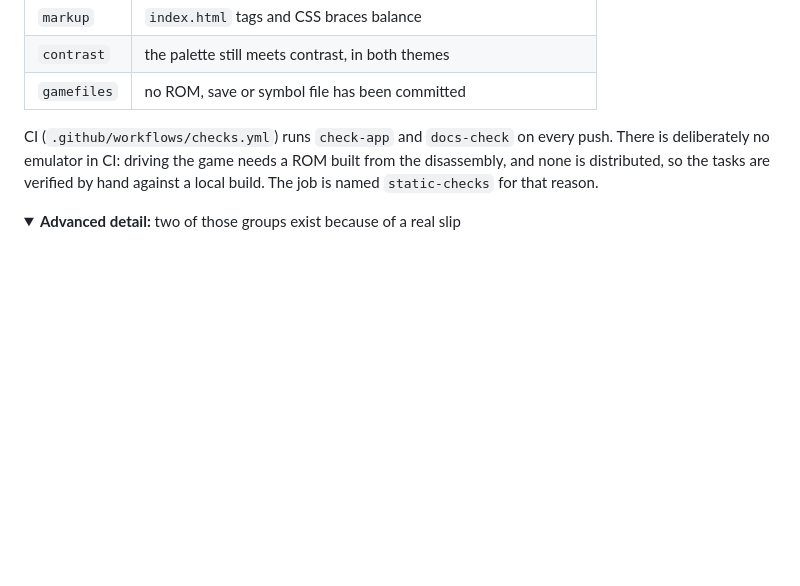
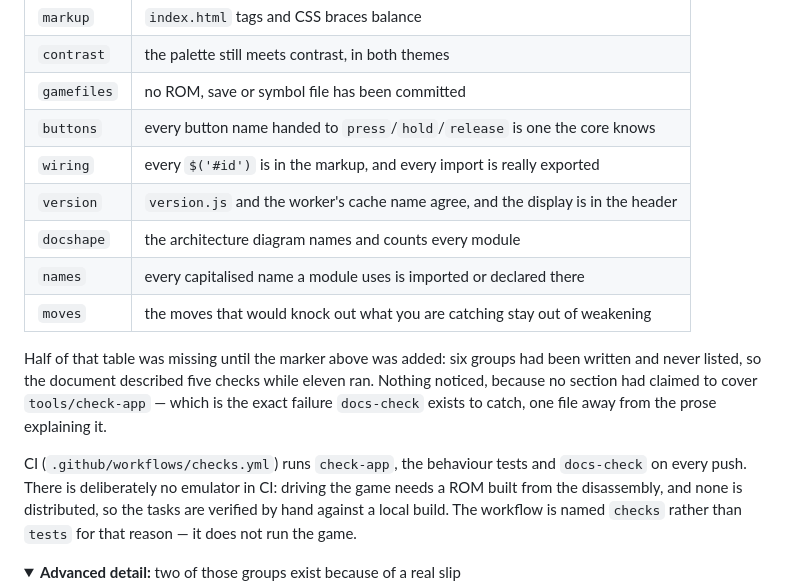
Before and after one commit to minormending/crystal-pilot-mobile, a Markdown page: docs/CODE.md, the part around one of its changes. Drawn GitHub-style; folded sections open; blank space fills up the shorter version.

Commit message:
List every check group, and put a marker on the section that lists them
Adding an assertion to the version group meant reading the table that describes
the groups, which described five of the eleven that run. `buttons`, `wiring`,
`version`, `docshape`, `names` and `moves` had all been written and never
listed. The CI note under it was stale too: it explained a job name,
`static-checks`, that the workflow has not used since it gained the behaviour
tests.

Both drifted for the same reason, and it is a good one to fix rather than
patch: no section had claimed to cover `tools/check-app`, so nothing flagged
the prose when the checks changed. That is precisely the failure docs-check
exists to catch, one file away from the prose explaining it. There is a
`covers:` marker on the section now, which will flag it on the next check I
add -- including a table row I forget to write.

Docs only. No behaviour changed, so the version is not bumped.

Co-Authored-By: Claude Opus 5 <noreply@anthropic.com>

```diff
--- a/docs/CODE.md
+++ b/docs/CODE.md
@@ -1398,11 +1400,24 @@ tools/check-app contrast     # or one group
 | `markup` | `index.html` tags and CSS braces balance |
 | `contrast` | the palette still meets contrast, in both themes |
 | `gamefiles` | no ROM, save or symbol file has been committed |
+| `buttons` | every button name handed to `press`/`hold`/`release` is one the core knows |
+| `wiring` | every `$('#id')` is in the markup, and every import is really exported |
+| `version` | `version.js` and the worker's cache name agree, and the display is in the header |
+| `docshape` | the architecture diagram names and counts every module |
+| `names` | every capitalised name a module uses is imported or declared there |
+| `moves` | the moves that would knock out what you are catching stay out of weakening |
 
-CI (`.github/workflows/checks.yml`) runs `check-app` and `docs-check` on every
-push. There is deliberately no emulator in CI: driving the game needs a ROM
-built from the disassembly, and none is distributed, so the tasks are verified
-by hand against a local build. The job is named `static-checks` for that reason.
+Half of that table was missing until the marker above was added: six groups had
+been written and never listed, so the document described five checks while
+eleven ran. Nothing noticed, because no section had claimed to cover
+`tools/check-app` — which is the exact failure `docs-check` exists to catch,
+one file away from the prose explaining it.
+
+CI (`.github/workflows/checks.yml`) runs `check-app`, the behaviour tests and
+`docs-check` on every push. There is deliberately no emulator in CI: driving
+the game needs a ROM built from the disassembly, and none is distributed, so
+the tasks are verified by hand against a local build. The workflow is named
+`checks` rather than `tests` for that reason — it does not run the game.
 
 <details>
 <summary><b>Advanced detail:</b> two of those groups exist because of a real slip</summary>
```
Also changed, not shown: other parts of docs/CODE.md (+2 -0 lines).
